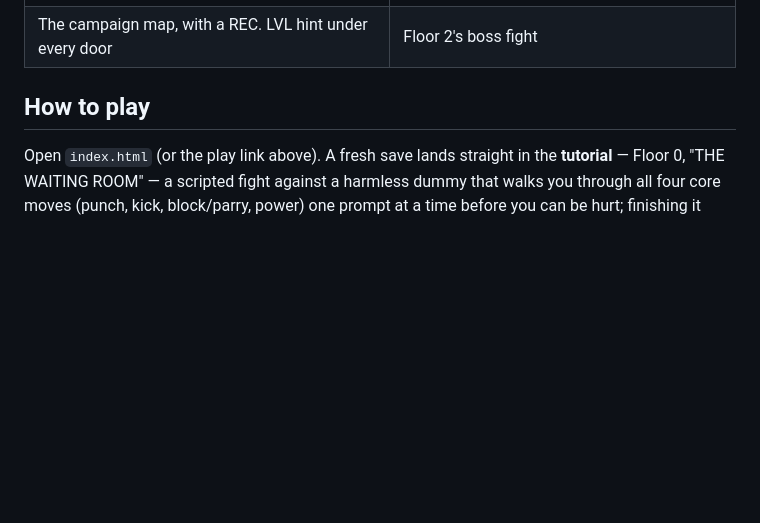
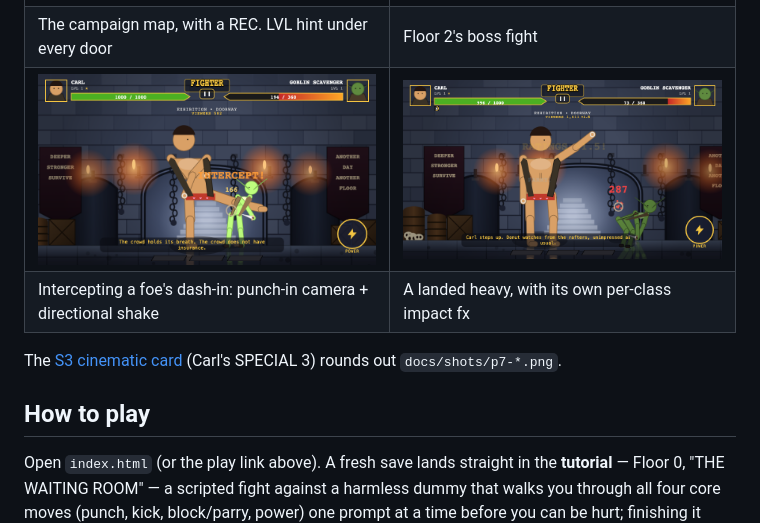
Before and after one commit to Javamomma/Carls-Arena, a Markdown page: README.md, the part around the change. Drawn GitHub-style; pictures changed too: docs/shots/p7-heavy.png (added), docs/shots/p7-intercept.png (added); blank space fills up the shorter version.

Commit message:
docs: Phase 7 hit-feel shots + README gallery
Adds docs/shots/p7-{intercept,heavy,s3}.png and the tools/shots.sh commands
that reproduce them deterministically (--sim tick counts found by probing
G.fight.log/FX state at candidate --seconds values, landing a few frames
after the event so its own short-lived fx are still on screen; --cinematic
for the S3 card, same convention as p2-card.png). Verified byte-identical
on a second tools/shots.sh run. README gallery gets a new row plus a text
reference to the S3 shot.

Co-Authored-By: Claude Fable 5.1 <noreply@anthropic.com>

```diff
--- a/README.md
+++ b/README.md
@@ -12,6 +12,10 @@ One-on-one tap-and-swipe fighter in the Dungeon Crawler Carl universe. Single HT
 | A fight in progress — one thumb, gestures-only HUD | The tutorial's own visible sparring session |
 | ![The campaign map: doors show a REC. LVL hint](docs/shots/p4-map.png) | ![Carl vs Mother Rat, Floor 2's boss](docs/shots/p3-floor2-boss.png) |
 | The campaign map, with a REC. LVL hint under every door | Floor 2's boss fight |
+| ![An intercept: INTERCEPT! popup, camera punch-in, directional shake](docs/shots/p7-intercept.png) | ![A crit heavy: damage popup, spark burst, the new impactBlunt ring](docs/shots/p7-heavy.png) |
+| Intercepting a foe's dash-in: punch-in camera + directional shake | A landed heavy, with its own per-class impact fx |
+
+The [S3 cinematic card](docs/shots/p7-s3.png) (Carl's SPECIAL 3) rounds out `docs/shots/p7-*.png`.
 
 ## How to play
 
```
Also changed, not shown: docs/shots/p7-s3.png (added), 1 other file.
